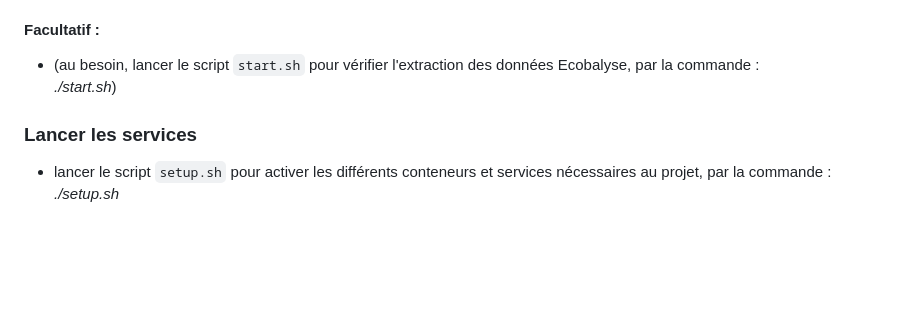
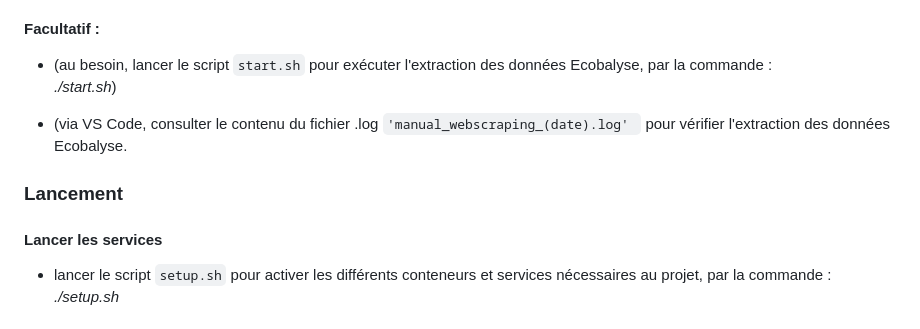
Before and after one commit to dte-thierry/prj_ECOBALYSE, a Markdown page: README.md, the part around the change. Drawn GitHub-style; blank space fills up the shorter version.

```diff
--- a/README.md
+++ b/README.md
@@ -55,10 +55,15 @@ Puis, depuis le répertoire <i><b>~/prj_ECOBALYSE</i></b> :
 
 #### Facultatif :
 
-- (au besoin, lancer le script `start.sh` pour vérifier l'extraction des données Ecobalyse, par la commande : <br />
+- (au besoin, lancer le script `start.sh` pour exécuter l'extraction des données Ecobalyse, par la commande : <br />
 *./start.sh*)
 
-### Lancer les services
+- (via VS Code, consulter le contenu du fichier .log  `'manual_webscraping_(date).log' ` pour vérifier l'extraction des données Ecobalyse. <br />
+
+
+### Lancement
+
+#### Lancer les services
 - lancer le script `setup.sh` pour activer les différents conteneurs et services nécessaires au projet, par la commande : <br />
 *./setup.sh*
 
```
